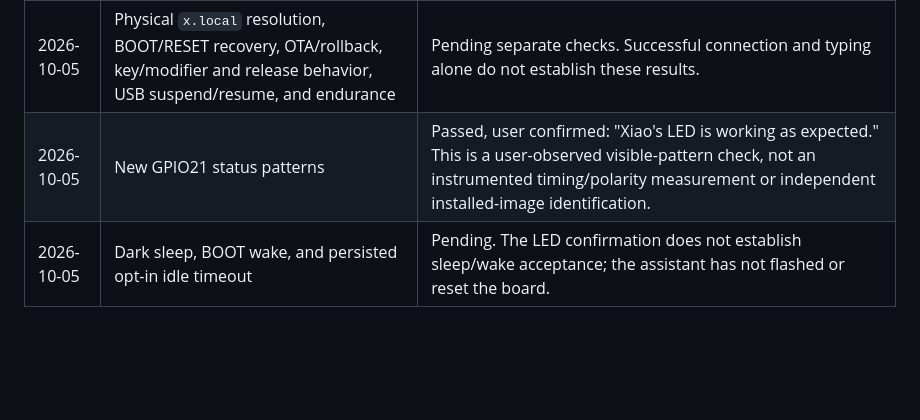
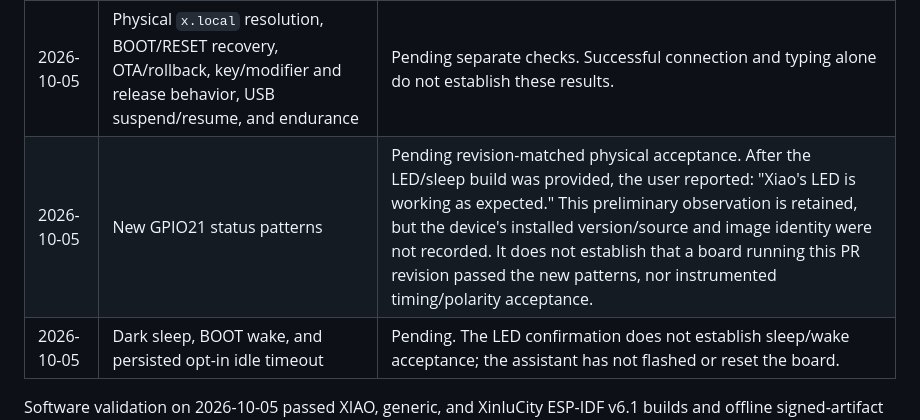
Before and after one commit to AaronWangTT/remote-keyboard-connector, a Markdown page: hardware/README.md, the part around the change. Rendered like a GitHub page; blank space fills up the shorter version.

```diff
--- a/hardware/README.md
+++ b/hardware/README.md
@@ -36,7 +36,7 @@ board; first-install instructions were provided for user execution.
 | 2026-10-05 | Basic connection and USB typing after first-install guidance | Passed, user reported: "connected and typing is fine." This confirms a basic end-to-end hardware smoke test, not the full acceptance matrix. The exact installed-image hash, host/controller OS, and connection address were not independently confirmed. |
 | 2026-10-05 | Page-loading improvement with supplied antenna | Passed, user reported immediate page loading after attaching the antenna. Before attachment, WSL measurements showed approximately 2.4 seconds for a 39 KB script even over the direct IP. No post-attachment instrumented timings or RF measurements were supplied. |
 | 2026-10-05 | Physical `x.local` resolution, BOOT/RESET recovery, OTA/rollback, key/modifier and release behavior, USB suspend/resume, and endurance | Pending separate checks. Successful connection and typing alone do not establish these results. |
-| 2026-10-05 | New GPIO21 status patterns | Passed, user confirmed: "Xiao's LED is working as expected." This is a user-observed visible-pattern check, not an instrumented timing/polarity measurement or independent installed-image identification. |
+| 2026-10-05 | New GPIO21 status patterns | Pending revision-matched physical acceptance. After the LED/sleep build was provided, the user reported: "Xiao's LED is working as expected." This preliminary observation is retained, but the device's installed version/source and image identity were not recorded. It does not establish that a board running this PR revision passed the new patterns, nor instrumented timing/polarity acceptance. |
 | 2026-10-05 | Dark sleep, BOOT wake, and persisted opt-in idle timeout | Pending. The LED confirmation does not establish sleep/wake acceptance; the assistant has not flashed or reset the board. |
 
 Software validation on 2026-10-05 passed XIAO, generic, and XinluCity ESP-IDF
```
Also changed, not shown: README.md (+5 -2 lines), docs/board-status-led-proposal.md (+6 -2 lines).
